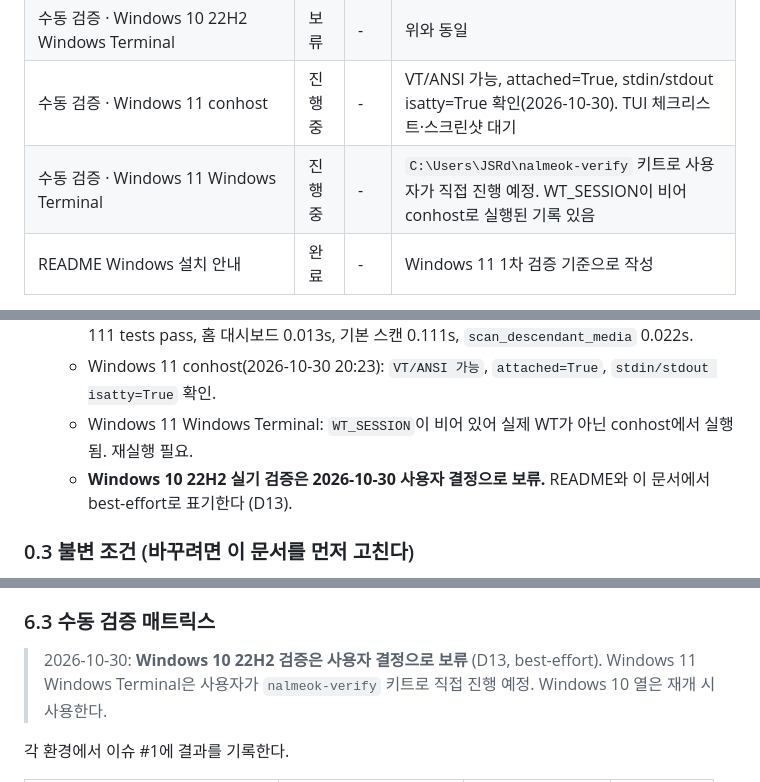
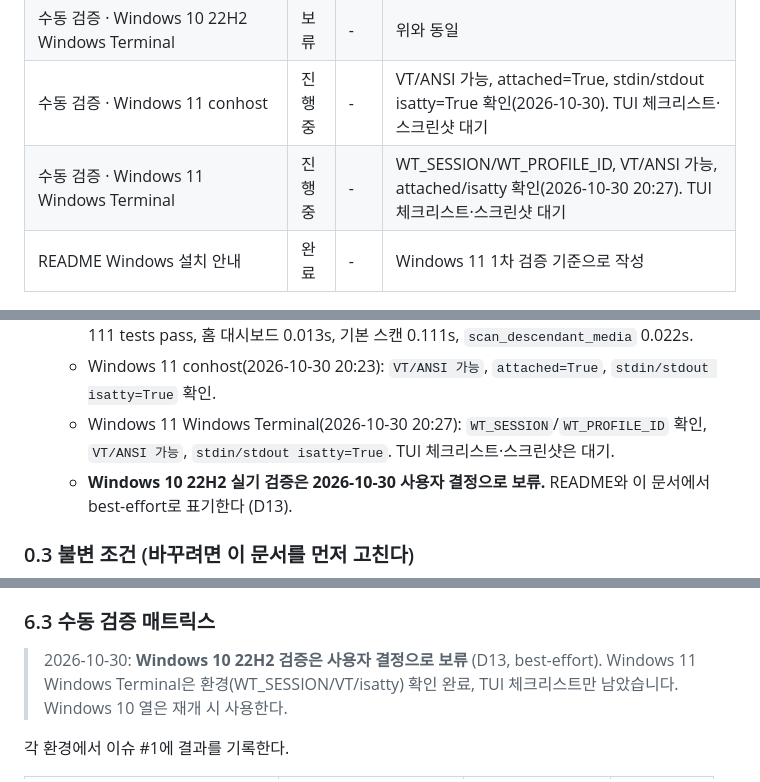
Before and after one commit to jseook11/nalmeok, a Markdown page: docs/windows-support.md, 3 parts joined by grey strips. Drawn GitHub-style.

Commit message:
docs: Windows 11 Windows Terminal 환경 검증 기록
- WT_SESSION/WT_PROFILE_ID, VT/ANSI, isatty 통과 기록
- TUI 상호작용 체크리스트만 남음

Co-Authored-By: Claude Code <noreply@anthropic.com>

```diff
--- a/docs/windows-support.md
+++ b/docs/windows-support.md
@@ -28,7 +28,7 @@
 | 수동 검증 · Windows 10 22H2 conhost | 보류 | - | 2026-10-30 사용자 결정으로 실기 검증 보류. best-effort로 문서화 (D13) |
 | 수동 검증 · Windows 10 22H2 Windows Terminal | 보류 | - | 위와 동일 |
 | 수동 검증 · Windows 11 conhost | 진행 중 | - | VT/ANSI 가능, attached=True, stdin/stdout isatty=True 확인(2026-10-30). TUI 체크리스트·스크린샷 대기 |
-| 수동 검증 · Windows 11 Windows Terminal | 진행 중 | - | `C:\Users\JSRd\nalmeok-verify` 키트로 사용자가 직접 진행 예정. WT_SESSION이 비어 conhost로 실행된 기록 있음 |
+| 수동 검증 · Windows 11 Windows Terminal | 진행 중 | - | WT_SESSION/WT_PROFILE_ID, VT/ANSI 가능, attached/isatty 확인(2026-10-30 20:27). TUI 체크리스트·스크린샷 대기 |
 | README Windows 설치 안내 | 완료 | - | Windows 11 1차 검증 기준으로 작성 |
 
 상태 값: `미착수` / `진행 중` / `완료` / `보류`
@@ -51,7 +51,7 @@
   - 후속: Windows 타이틀/바로가기를 ASCII `nalmeok`으로 변경, 폴더 스캔 제한(D14).
     Windows 111 tests pass, 홈 대시보드 0.013s, 기본 스캔 0.111s, `scan_descendant_media` 0.022s.
   - Windows 11 conhost(2026-10-30 20:23): `VT/ANSI 가능`, `attached=True`, `stdin/stdout isatty=True` 확인.
-  - Windows 11 Windows Terminal: `WT_SESSION`이 비어 있어 실제 WT가 아닌 conhost에서 실행됨. 재실행 필요.
+  - Windows 11 Windows Terminal(2026-10-30 20:27): `WT_SESSION`/`WT_PROFILE_ID` 확인, `VT/ANSI 가능`, `stdin/stdout isatty=True`. TUI 체크리스트·스크린샷은 대기.
   - **Windows 10 22H2 실기 검증은 2026-10-30 사용자 결정으로 보류.** README와 이 문서에서 best-effort로 표기한다 (D13).
 
 ### 0.3 불변 조건 (바꾸려면 이 문서를 먼저 고친다)
@@ -470,7 +470,7 @@ if errorlevel 1 pause
 
 ### 6.3 수동 검증 매트릭스
 
-> 2026-10-30: **Windows 10 22H2 검증은 사용자 결정으로 보류** (D13, best-effort). Windows 11 Windows Terminal은 사용자가 `nalmeok-verify` 키트로 직접 진행 예정.
+> 2026-10-30: **Windows 10 22H2 검증은 사용자 결정으로 보류** (D13, best-effort). Windows 11 Windows Terminal은 환경(WT_SESSION/VT/isatty) 확인 완료, TUI 체크리스트만 남았습니다.
 > Windows 10 열은 재개 시 사용한다.
 
 각 환경에서 이슈 #1에 결과를 기록한다.
```
Also changed, not shown: other parts of docs/windows-support.md (+1 -0 lines).
